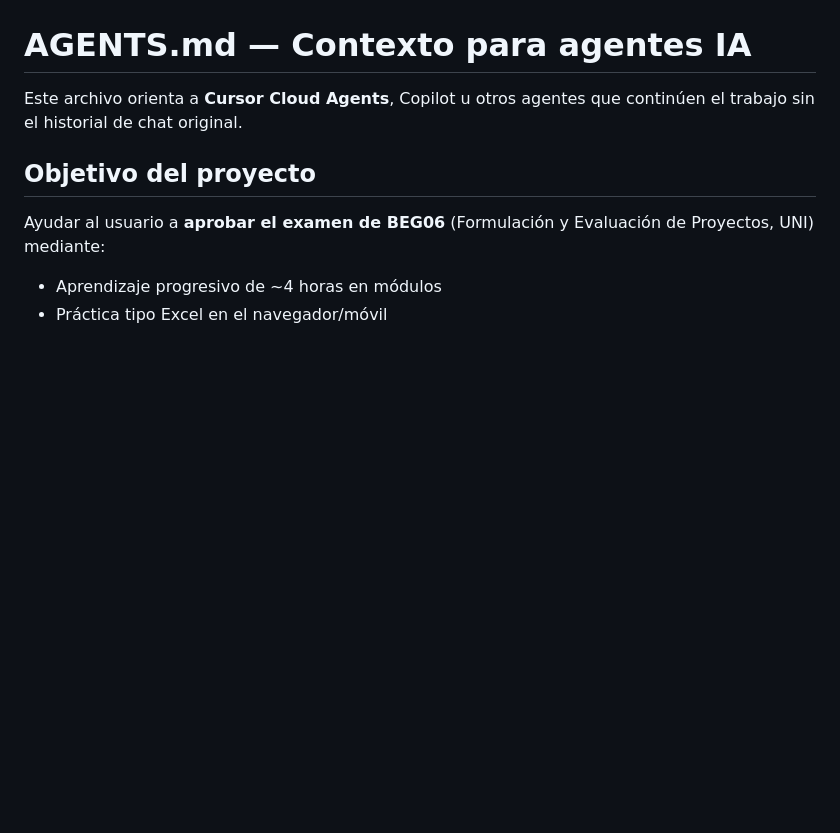
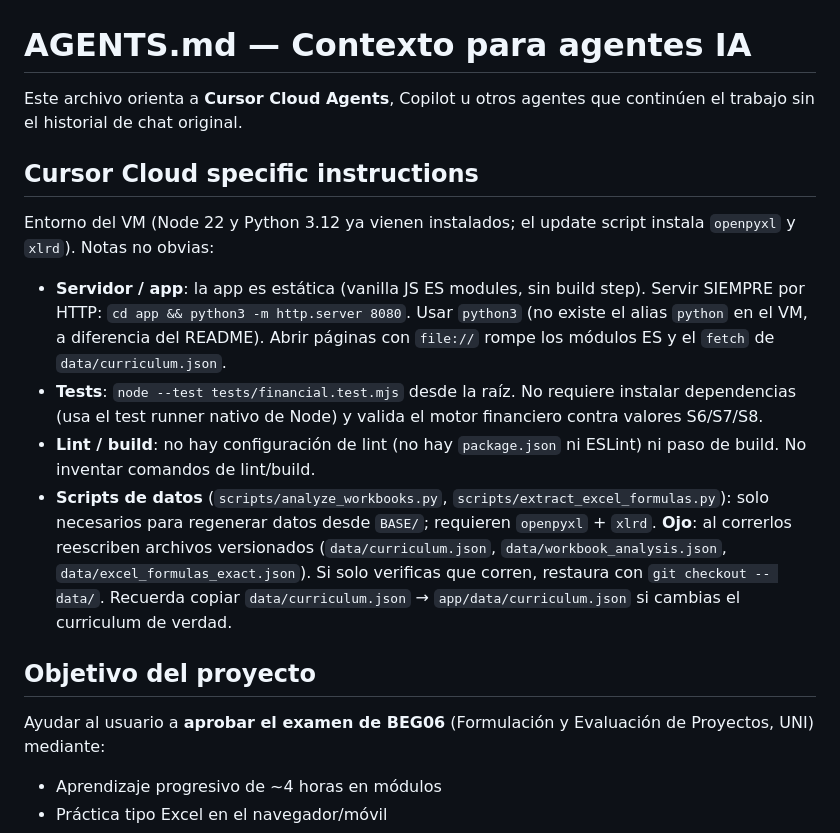
Before and after one commit to alexanderfigueroachiri-tech/FORMULACION, a Markdown page: AGENTS.md, the part around the change. Drawn GitHub-style; blank space fills up the shorter version.

Commit message:
docs: add Cursor Cloud setup instructions to AGENTS.md
Co-authored-by: alexanderfigueroachiri-tech <alexanderfigueroachiri-tech@users.noreply.github.com>

```diff
--- a/AGENTS.md
+++ b/AGENTS.md
@@ -1,6 +1,15 @@
 # AGENTS.md — Contexto para agentes IA
 
 Este archivo orienta a **Cursor Cloud Agents**, Copilot u otros agentes que continúen el trabajo sin el historial de chat original.
+
+## Cursor Cloud specific instructions
+
+Entorno del VM (Node 22 y Python 3.12 ya vienen instalados; el update script instala `openpyxl` y `xlrd`). Notas no obvias:
+
+- **Servidor / app**: la app es estática (vanilla JS ES modules, sin build step). Servir SIEMPRE por HTTP: `cd app && python3 -m http.server 8080`. Usar `python3` (no existe el alias `python` en el VM, a diferencia del README). Abrir páginas con `file://` rompe los módulos ES y el `fetch` de `data/curriculum.json`.
+- **Tests**: `node --test tests/financial.test.mjs` desde la raíz. No requiere instalar dependencias (usa el test runner nativo de Node) y valida el motor financiero contra valores S6/S7/S8.
+- **Lint / build**: no hay configuración de lint (no hay `package.json` ni ESLint) ni paso de build. No inventar comandos de lint/build.
+- **Scripts de datos** (`scripts/analyze_workbooks.py`, `scripts/extract_excel_formulas.py`): solo necesarios para regenerar datos desde `BASE/`; requieren `openpyxl` + `xlrd`. **Ojo**: al correrlos reescriben archivos versionados (`data/curriculum.json`, `data/workbook_analysis.json`, `data/excel_formulas_exact.json`). Si solo verificas que corren, restaura con `git checkout -- data/`. Recuerda copiar `data/curriculum.json` → `app/data/curriculum.json` si cambias el curriculum de verdad.
 
 ## Objetivo del proyecto
 
```
